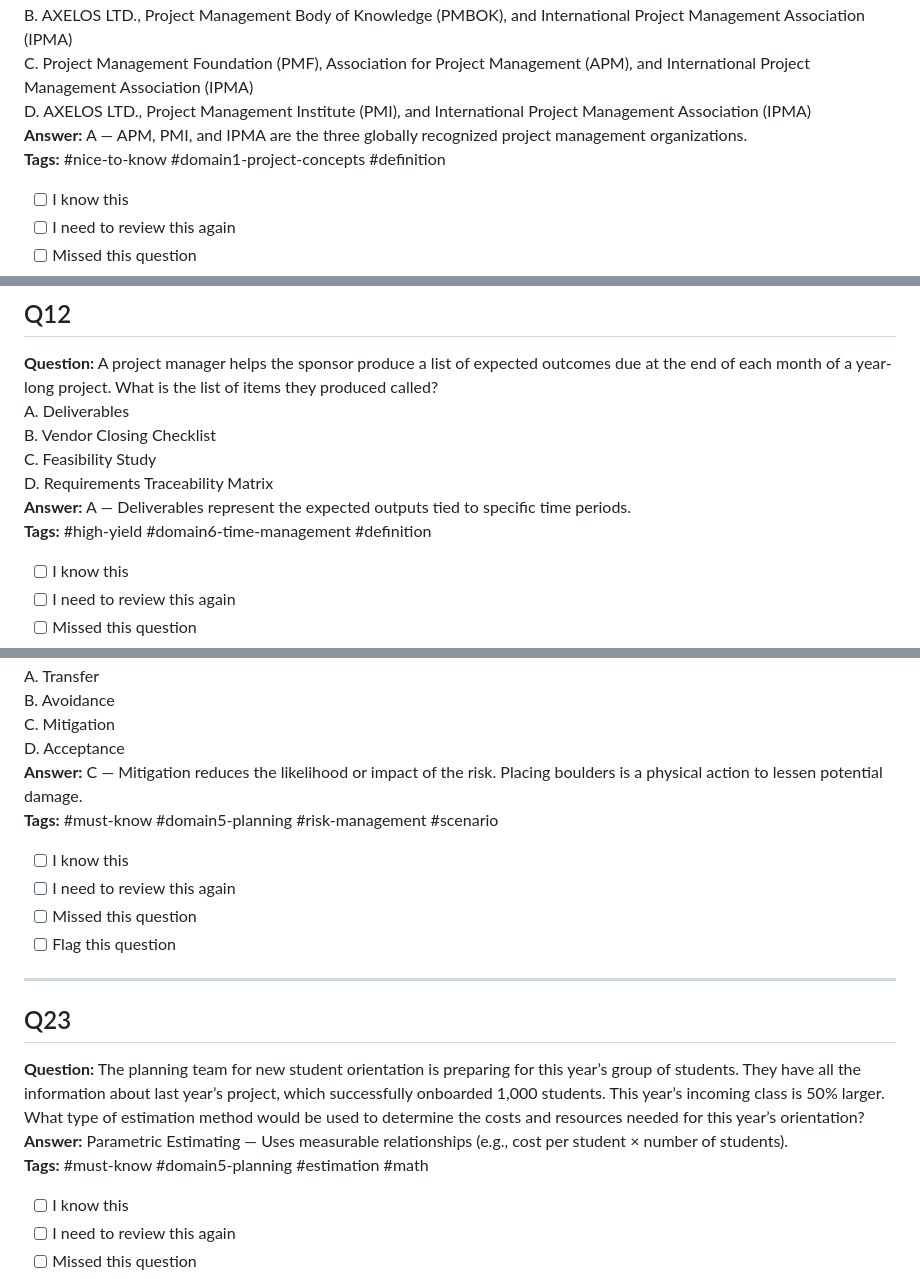
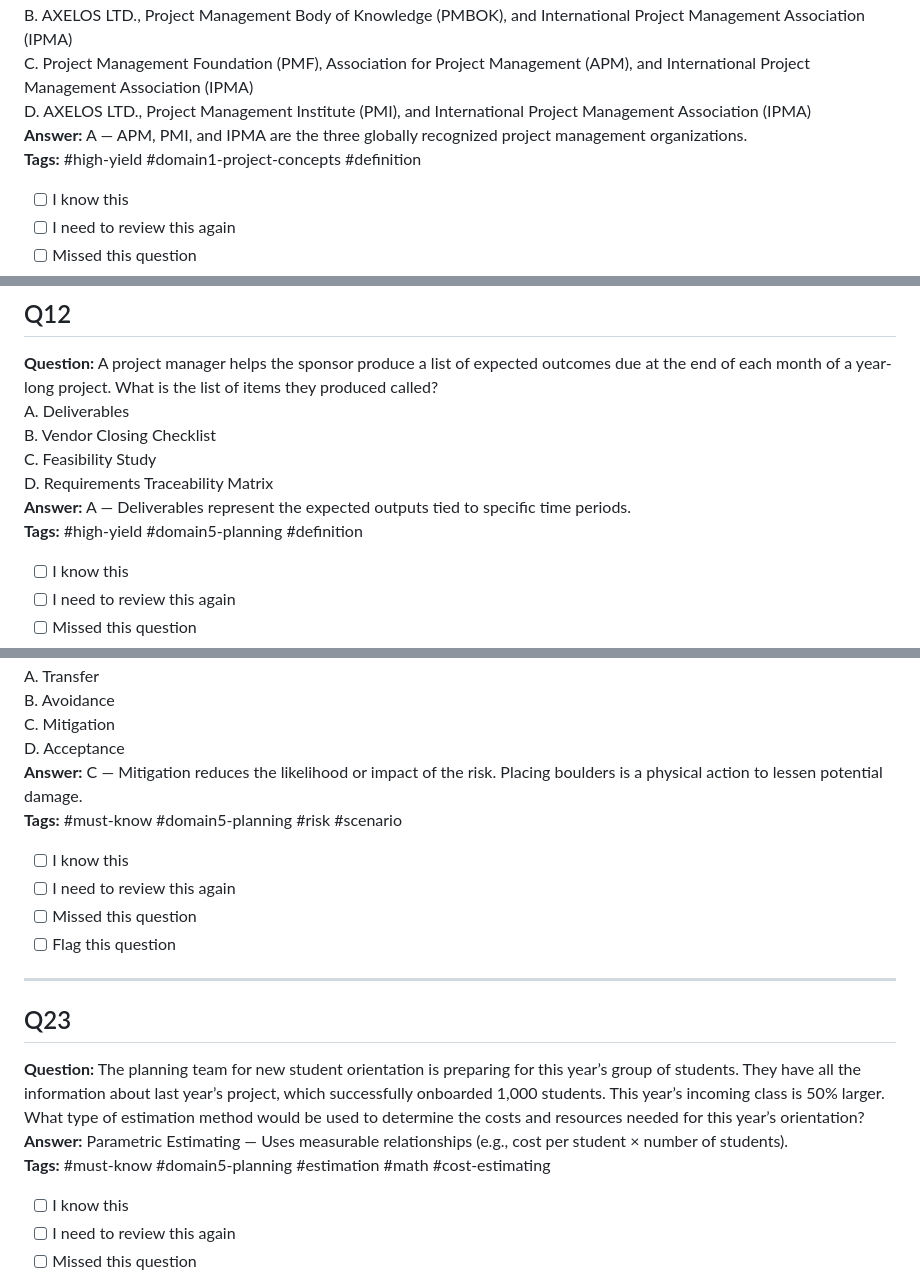
Before and after one commit to testingwgu-bit/c722-practice-test, a Markdown page: questions/all-questions.md, 3 parts joined by grey strips. Drawn GitHub-style.

```diff
--- a/questions/all-questions.md
+++ b/questions/all-questions.md
@@ -55,7 +55,7 @@ B. AXELOS LTD., Project Management Body of Knowledge (PMBOK), and International
 C. Project Management Foundation (PMF), Association for Project Management (APM), and International Project Management Association (IPMA)
 D. AXELOS LTD., Project Management Institute (PMI), and International Project Management Association (IPMA)
 **Answer:** A — APM, PMI, and IPMA are the three globally recognized project management organizations.
-**Tags:** #nice-to-know #domain1-project-concepts #definition
+**Tags:** #high-yield #domain1-project-concepts #definition
 
 - [ ] I know this
 - [ ] I need to review this again
@@ -174,7 +174,7 @@ B. Vendor Closing Checklist
 C. Feasibility Study
 D. Requirements Traceability Matrix
 **Answer:** A — Deliverables represent the expected outputs tied to specific time periods.
-**Tags:** #high-yield #domain6-time-management #definition
+**Tags:** #high-yield #domain5-planning #definition
 
 - [ ] I know this
 - [ ] I need to review this again
@@ -334,7 +334,7 @@ B. Avoidance
 C. Mitigation
 D. Acceptance
 **Answer:** C — Mitigation reduces the likelihood or impact of the risk. Placing boulders is a physical action to lessen potential damage.
-**Tags:** #must-know #domain5-planning #risk-management #scenario
+**Tags:** #must-know #domain5-planning #risk #scenario
 
 - [ ] I know this
 - [ ] I need to review this again
@@ -346,7 +346,7 @@ D. Acceptance
 ## Q23
 **Question:** The planning team for new student orientation is preparing for this year’s group of students. They have all the information about last year’s project, which successfully onboarded 1,000 students. This year’s incoming class is 50% larger. What type of estimation method would be used to determine the costs and resources needed for this year’s orientation?
 **Answer:** Parametric Estimating — Uses measurable relationships (e.g., cost per student × number of students).
-**Tags:** #must-know #domain5-planning #estimation #math
+**Tags:** #must-know #domain5-planning #estimation #math #cost-estimating
 
 - [ ] I know this
 - [ ] I need to review this again
```
Also changed, not shown: other parts of questions/all-questions.md (+57 -57 lines).
